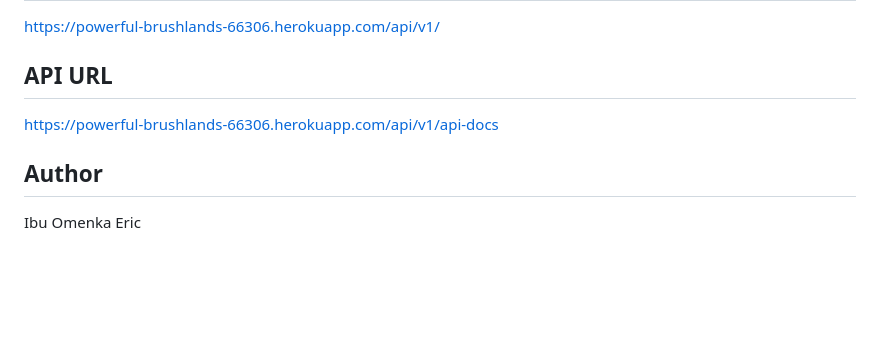
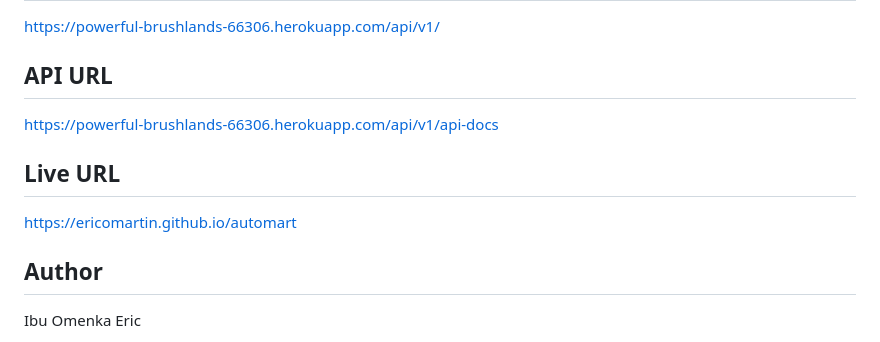
Before and after one commit to EricoMartin/automart, a Markdown page: README.md, the part around the change. Drawn GitHub-style; blank space fills up the shorter version.

```diff
--- a/README.md
+++ b/README.md
@@ -85,5 +85,8 @@ https://powerful-brushlands-66306.herokuapp.com/api/v1/
 ## API URL
 https://powerful-brushlands-66306.herokuapp.com/api/v1/api-docs
 
+## Live URL
+https://ericomartin.github.io/automart
+
 ## Author
 Ibu Omenka Eric
```
